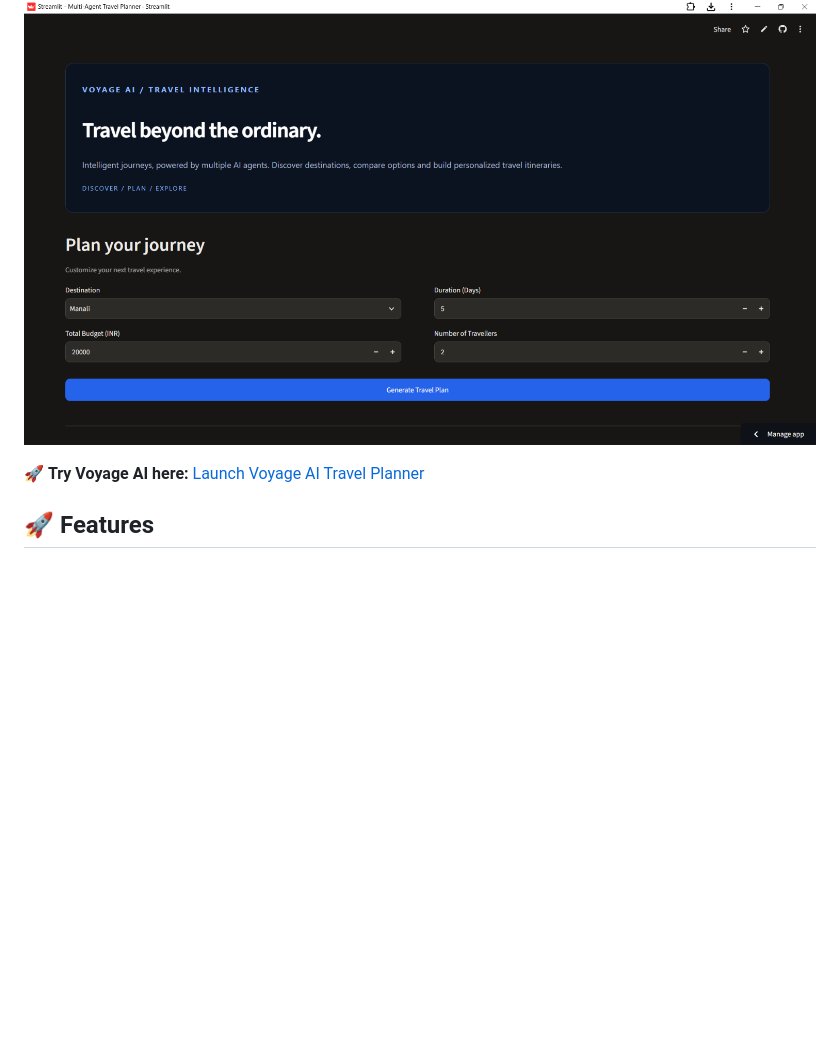
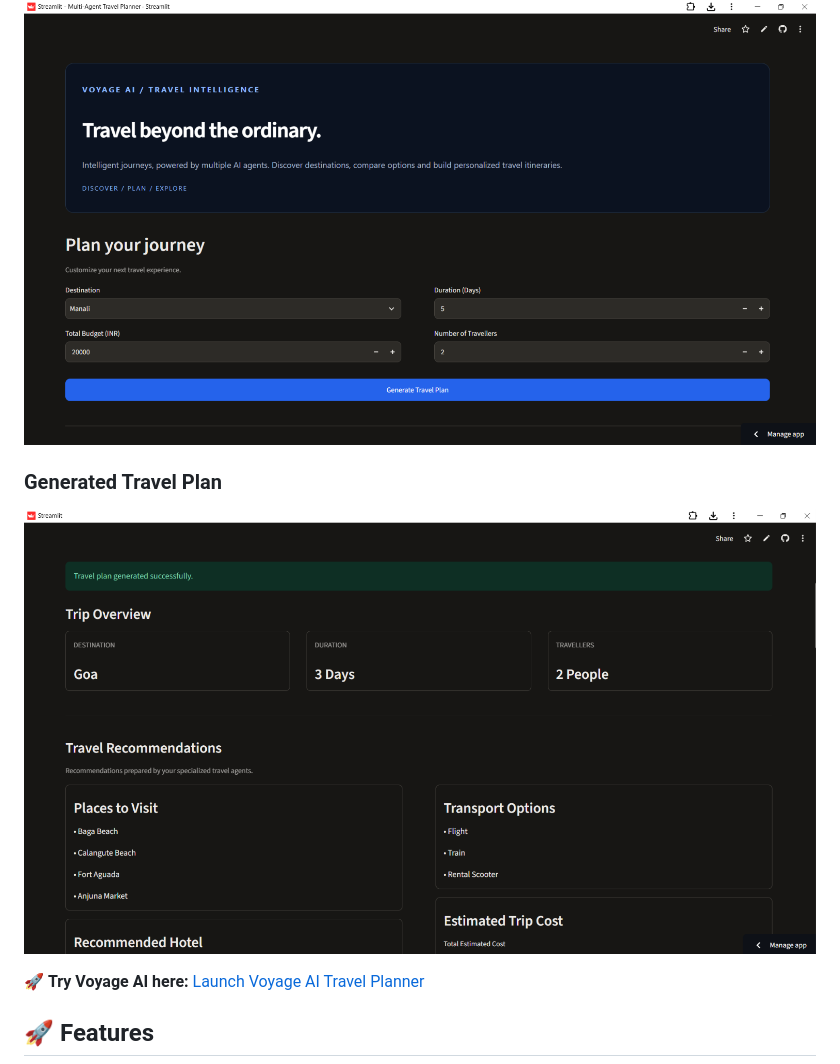
Before and after one commit to abhi0119-byte/Voyage-AI-Travel-Planner, a Markdown page: README.md, the part around the change. Rendered like a GitHub page; pictures changed too: screenshots/travel_plan.png (added); blank space fills up the shorter version.

Commit message:
Add generated travel plan screenshot

```diff
--- a/README.md
+++ b/README.md
@@ -12,6 +12,10 @@ An AI-powered travel planning web application built using Python, Streamlit, and
 ### Homepage
 
 ![Voyage AI Homepage](screenshots/homepage.png)
+
+### Generated Travel Plan
+
+![Voyage AI Generated Travel Plan](screenshots/travel_plan.png)
 
 
 🚀 **Try Voyage AI here:**
```
